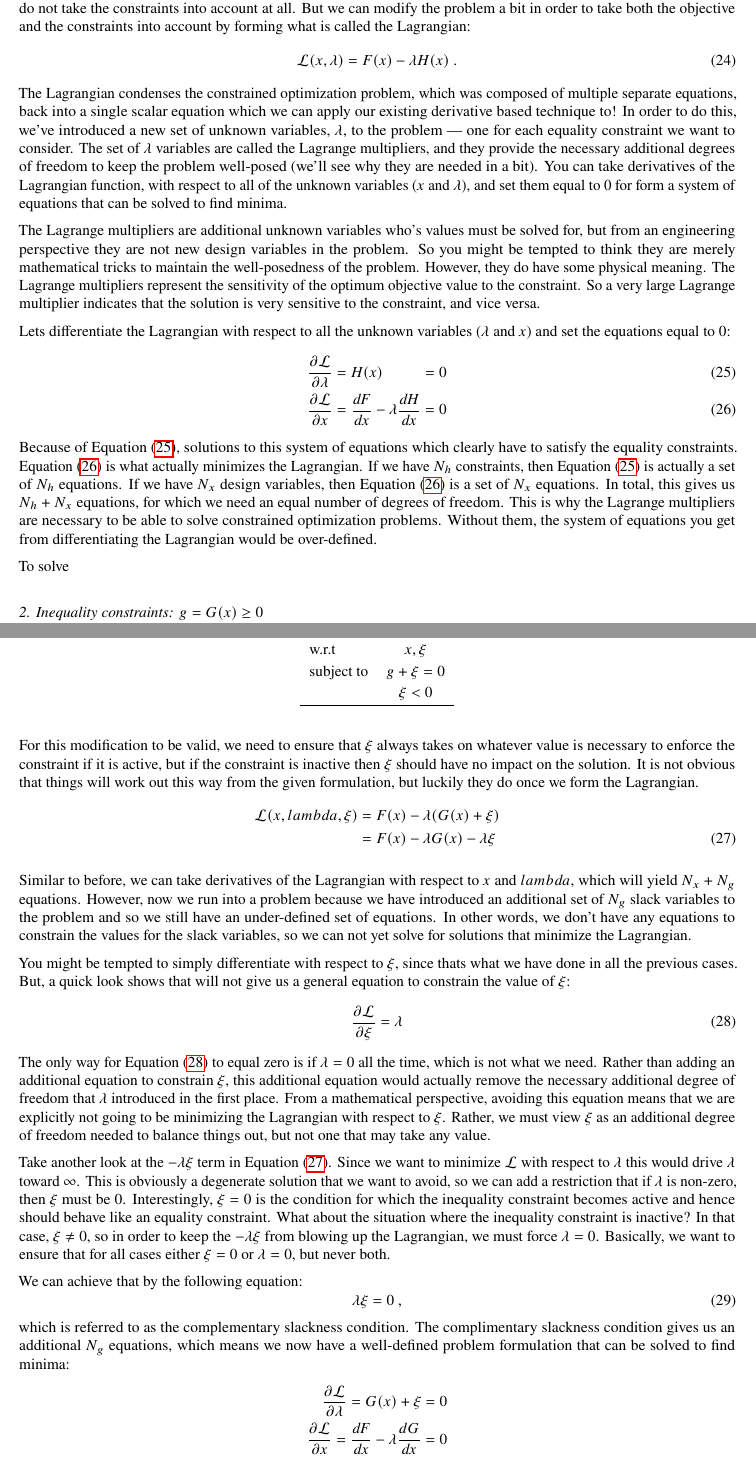
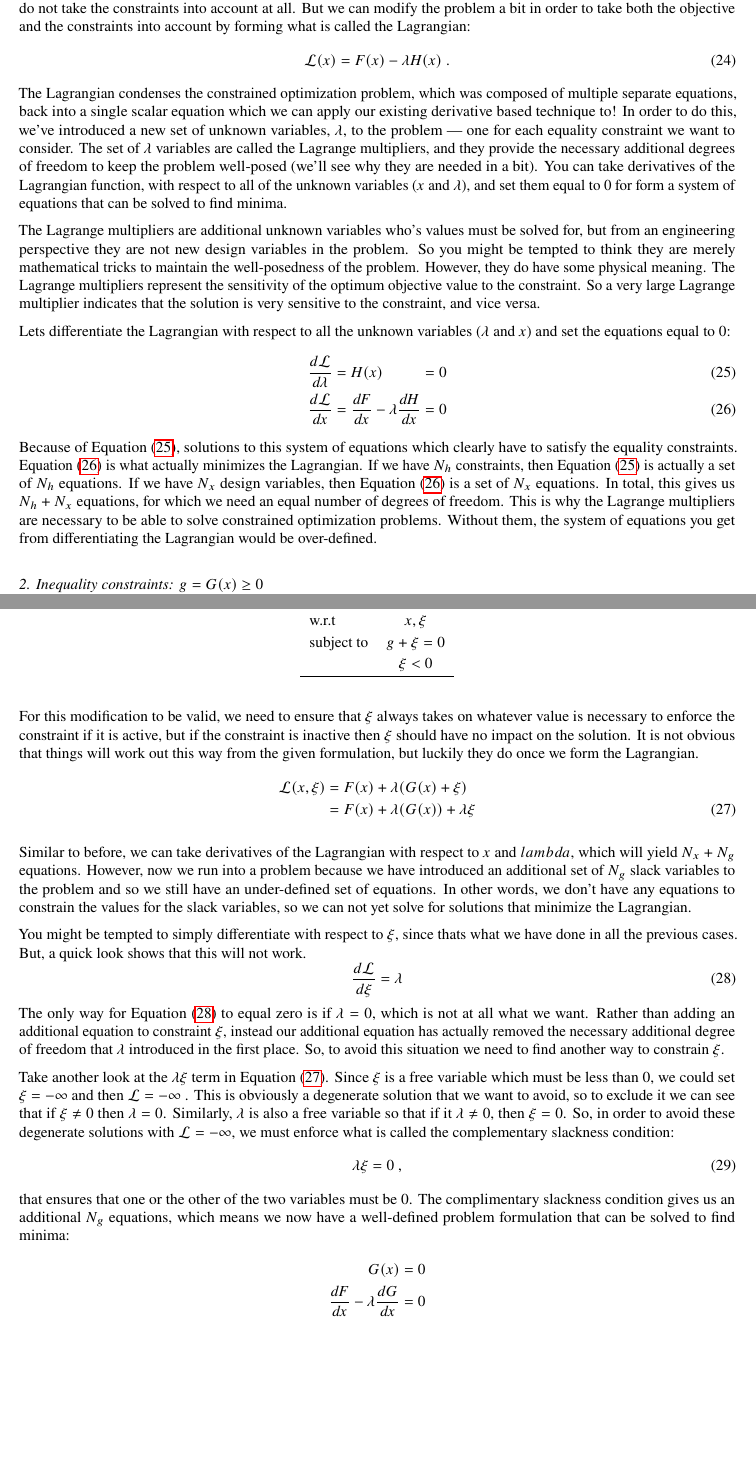
Before and after one commit to hweyandtnasa/om_training, a LaTeX paper (lesson1.tex): two parts of pages 9 and 10 of 18 before the commit and two parts of pages 9 and 10 of 17 after it, joined at a grey line, cut so that both start at the same text, the shorter picture padded with empty space. Compiled offline with pdfLaTeX.

Commit message:
further edits

```diff
--- a/lesson1.tex
+++ b/lesson1.tex
@@ -477,7 +477,7 @@ You can find the roots for any general implicit system of nonlinear equations,by
         Our previous technique for minimizing a function will not work here, because the derivatives of the objective function do not take the constraints into account at all.
         But we can modify the problem a bit in order to take both the objective and the constraints into account by forming what is called the Lagrangian:
         \begin{equation}
-            \mathcal{L}(x, \lambda) = F(x) - \lambda H(x) \ .
+            \mathcal{L}(x) = F(x) - \lambda H(x) \ .
         \end{equation}
         The Lagrangian condenses the constrained optimization problem, which was composed of multiple separate equations, back into a single scalar equation which we can apply our existing derivative based technique to!
         In order to do this, we've introduced a new set of unknown variables, $\lambda$, to the problem --- one for each equality constraint we want to consider.
@@ -494,8 +494,8 @@ You can find the roots for any general implicit system of nonlinear equations,by
 
         Lets differentiate the Lagrangian with respect to all the unknown variables ($\lambda$ and $x$) and set the equations equal to 0:
         \begin{alignat}{3}
-            \frac{\partial \mathcal{L}}{\partial \lambda} &= H(x) &&= 0 \label{eq:dLdlambda} \\
-            \frac{\partial \mathcal{L}}{\partial x} &= \frac{dF}{dx} - \lambda \frac{dH}{dx} &&= 0 \label{eq:dLdx}
+            \frac{d\mathcal{L}}{d\lambda} &= H(x) &&= 0 \label{eq:dLdlambda} \\
+            \frac{d\mathcal{L}}{dx} &= \frac{dF}{dx} - \lambda \frac{dH}{dx} &&= 0 \label{eq:dLdx}
         \end{alignat}
         Because of Equation~\eqref{eq:dLdlambda}, solutions to this system of equations which clearly have to satisfy the equality constraints.
         Equation~\eqref{eq:dLdx} is what actually minimizes the Lagrangian.
@@ -504,8 +504,6 @@ You can find the roots for any general implicit system of nonlinear equations,by
         In total, this gives us $N_h + N_x$ equations, for which we need an equal number of degrees of freedom.
         This is why the Lagrange multipliers are necessary to be able to solve constrained optimization problems.
         Without them, the system of equations you get from differentiating the Lagrangian would be over-defined.
-
-        To solve
 
 
         \subsubsection{Inequality constraints: $g = G(x) \ge 0$}
@@ -539,8 +537,8 @@ You can find the roots for any general implicit system of nonlinear equations,by
         For this modification to be valid, we need to ensure that $\xi$ always takes on whatever value is necessary to enforce the constraint if it is active, but if the constraint is inactive then $\xi$ should have no impact on the solution.
         It is not obvious that things will work out this way from the given formulation, but luckily they do once we form the Lagrangian.
         \begin{align}
-            \mathcal{L}(x,lambda,\xi) &= F(x) - \lambda(G(x) + \xi) \notag \\
-                               &= F(x) - \lambda G(x) - \lambda \xi \label{eq:L_ineq}
+            \mathcal{L}(x,\xi) &= F(x) + \lambda(G(x) + \xi) \notag \\
+                               &= F(x) + \lambda(G(x)) + \lambda \xi \label{eq:L_ineq}
         \end{align}
 
         Similar to before, we can take derivatives of the Lagrangian with respect to $x$ and $lambda$, which will yield
@@ -549,34 +547,28 @@ You can find the roots for any general implicit system of nonlinear equations,by
         In other words, we don't have any equations to constrain the values for the slack variables, so we can not yet solve for solutions that minimize the Lagrangian.
 
         You might be tempted to simply differentiate with respect to $\xi$, since thats what we have done in all the previous cases.
-        But, a quick look shows that will not give us a general equation to constrain the value of $\xi$:
+        But, a quick look shows that this will not work.
         \begin{equation}
-            \frac{\partial \mathcal{L}}{\partial \xi} = \lambda \label{eq:dL_dxi}
+            \frac{d\mathcal{L}}{d\xi} = \lambda \label{eq:dL_dxi}
         \end{equation}
-        The only way for Equation~\eqref{eq:dL_dxi} to equal zero is if $\lambda=0$ all the time, which is not what we need.
-        Rather than adding an additional equation to constrain $\xi$, this additional equation would actually remove the necessary additional degree of freedom that $\lambda$ introduced in the first place.
-        From a mathematical perspective, avoiding this equation means that we are explicitly not going to be minimizing the Lagrangian with respect to $\xi$.
-        Rather, we must view $\xi$ as an additional degree of freedom needed to balance things out, but not one that may take any value.
+        The only way for Equation~\eqref{eq:dL_dxi} to equal zero is if $\lambda=0$, which is not at all what we want.
+        Rather than adding an additional equation to constraint $\xi$, instead our additional equation has actually removed the necessary additional degree of freedom that $\lambda$ introduced in the first place.
+        So, to avoid this situation we need to find another way to constrain $\xi$.
 
-
-        Take another look at the $-\lambda \xi$ term in Equation~\eqref{eq:L_ineq}.
-        Since we want to minimize $\mathcal{L}$ with respect to $\lambda$ this would drive $\lambda$ toward $\infty$.
-        This is obviously a degenerate solution that we want to avoid, so we can add a restriction that if $\lambda$ is non-zero, then
-        $\xi$ must be 0.
-        Interestingly, $\xi=0$ is the condition for which the inequality constraint becomes active and hence should behave like an equality constraint.
-        What about the situation where the inequality constraint is inactive?
-        In that case, $\xi \ne 0$, so in order to keep the $-\lambda \xi$ from blowing up the Lagrangian, we must force $\lambda=0$.
-        Basically, we want to ensure that for all cases either $\xi=0$ or $\lambda=0$, but never both.
-
-        We can achieve that by the following equation:
+        Take another look at the $\lambda \xi$ term in Equation~\eqref{eq:L_ineq}.
+        Since $\xi$ is a free variable which must be less than 0, we could set $\xi=-\infty$ and then $\mathcal{L}=-\infty$
+        .
+        This is obviously a degenerate solution that we want to avoid, so to exclude it we can see that if $\xi \ne 0$ then $\lambda = 0$.
+        Similarly, $\lambda$ is also a free variable so that if it $\lambda\ne0$, then $\xi=0$.
+        So, in order to avoid these degenerate solutions with $\mathcal{L}=-\infty$, we must enforce what is called the complementary slackness condition:
         \begin{equation}
             \lambda \xi = 0 \ ,
         \end{equation}
-        which is referred to as the complementary slackness condition.
+        that ensures that one or the other of the two variables must be 0.
         The complimentary slackness condition gives us an additional $N_g$ equations, which means we now have a well-defined problem formulation that can be solved to find minima:
         \begin{align}
-            \frac{\partial \mathcal{L}}{\partial \lambda} = G(x) + \xi &= 0 \notag \\
-            \frac{\partial \mathcal{L}}{\partial x} = \frac{dF}{dx} - \lambda \frac{dG}{dx} &= 0 \notag \\
+            G(x) &= 0 \notag \\
+            \frac{dF}{dx} - \lambda \frac{dG}{dx} &= 0 \notag \\
             \lambda \xi &= 0
             \label{eq:almost_kkt}
         \end{align}
```
Also changed, not shown: lesson1.tex (24 more changed lines).
